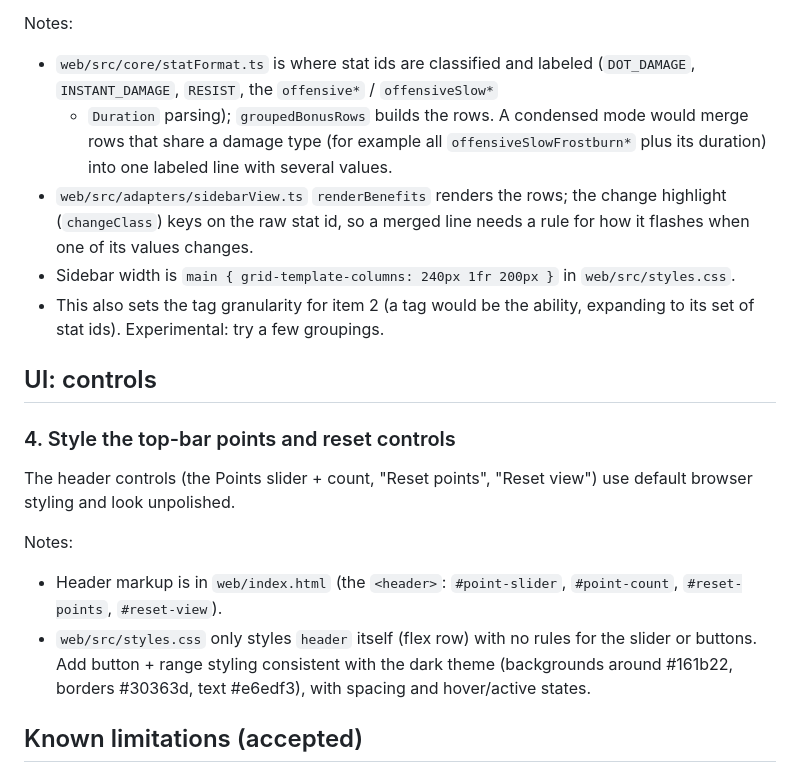
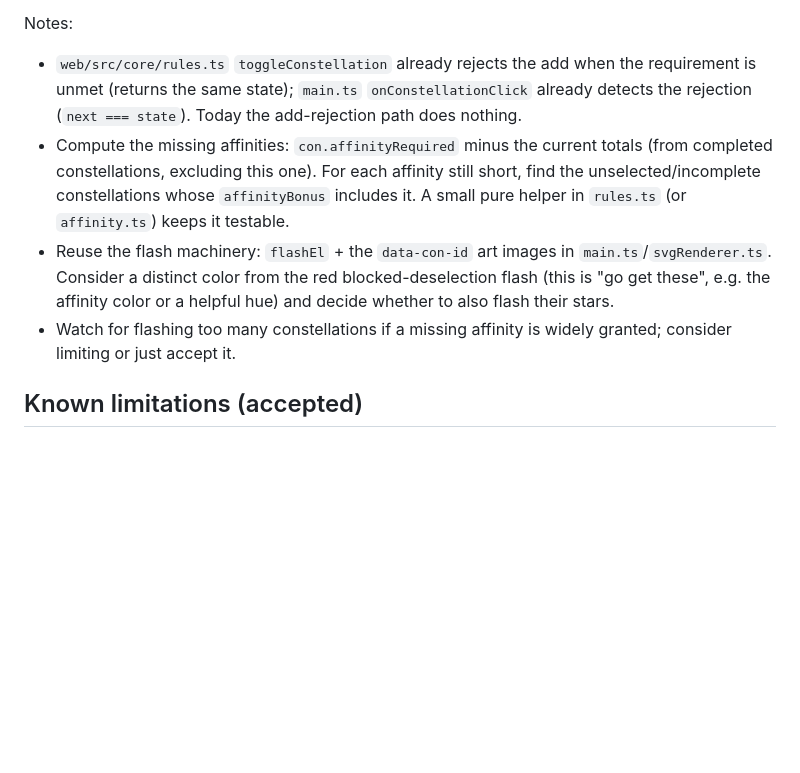
Before and after one commit to tednaleid/grimdawn-devotions, a Markdown page: BACKLOG.md, the part around one of its changes. GitHub-like rendering; blank space fills up the shorter version.

```diff
--- a/BACKLOG.md
+++ b/BACKLOG.md
@@ -58,32 +57,20 @@ widening the left sidebar is acceptable.
 
 Notes:
-- `web/src/core/statFormat.ts` is where stat ids are classified and labeled
-  (`DOT_DAMAGE`, `INSTANT_DAMAGE`, `RESIST`, the `offensive*` / `offensiveSlow*`
-  + `Duration` parsing); `groupedBonusRows` builds the rows. A condensed mode
-  would merge rows that share a damage type (for example all
-  `offensiveSlowFrostburn*` plus its duration) into one labeled line with several
-  values.
-- `web/src/adapters/sidebarView.ts` `renderBenefits` renders the rows; the change
-  highlight (`changeClass`) keys on the raw stat id, so a merged line needs a
-  rule for how it flashes when one of its values changes.
-- Sidebar width is `main { grid-template-columns: 240px 1fr 200px }` in
-  `web/src/styles.css`.
-- This also sets the tag granularity for item 2 (a tag would be the ability,
-  expanding to its set of stat ids). Experimental: try a few groupings.
-
-## UI: controls
-
-### 4. Style the top-bar points and reset controls
-The header controls (the Points slider + count, "Reset points", "Reset view")
-use default browser styling and look unpolished.
-
-Notes:
-- Header markup is in `web/index.html` (the `<header>`: `#point-slider`,
-  `#point-count`, `#reset-points`, `#reset-view`).
-- `web/src/styles.css` only styles `header` itself (flex row) with no rules for
-  the slider or buttons. Add button + range styling consistent with the dark
-  theme (backgrounds around #161b22, borders #30363d, text #e6edf3), with spacing
-  and hover/active states.
+- `web/src/core/rules.ts` `toggleConstellation` already rejects the add when the
+  requirement is unmet (returns the same state); `main.ts` `onConstellationClick`
+  already detects the rejection (`next === state`). Today the add-rejection path
+  does nothing.
+- Compute the missing affinities: `con.affinityRequired` minus the current totals
+  (from completed constellations, excluding this one). For each affinity still
+  short, find the unselected/incomplete constellations whose `affinityBonus`
+  includes it. A small pure helper in `rules.ts` (or `affinity.ts`) keeps it
+  testable.
+- Reuse the flash machinery: `flashEl` + the `data-con-id` art images in
+  `main.ts`/`svgRenderer.ts`. Consider a distinct color from the red
+  blocked-deselection flash (this is "go get these", e.g. the affinity color or a
+  helpful hue) and decide whether to also flash their stars.
+- Watch for flashing too many constellations if a missing affinity is widely
+  granted; consider limiting or just accept it.
 
 ## Known limitations (accepted)
 
```
Also changed, not shown: other parts of BACKLOG.md (+34 -35 lines), docs/specs/benefit-grouping.md (added, +130 -0 lines).
